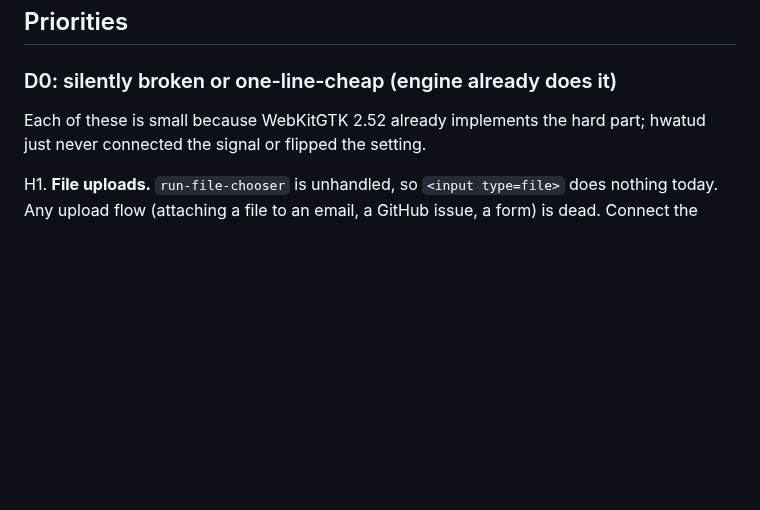
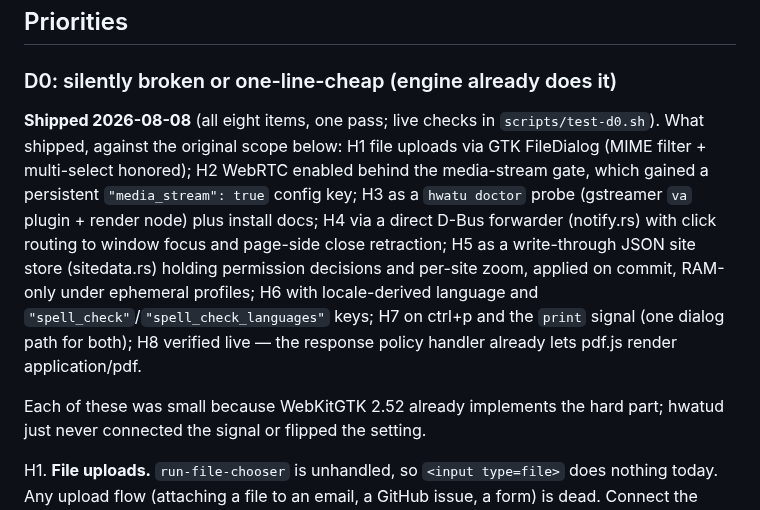
Before and after one commit to hongnoul/hwatu, a Markdown page: docs/roadmaps/browser.md, the part around the change. Rendered like a GitHub page; blank space fills up the shorter version.

```diff
--- a/docs/roadmaps/browser.md
+++ b/docs/roadmaps/browser.md
@@ -30,7 +30,22 @@ drivers.
 
 ### D0: silently broken or one-line-cheap (engine already does it)
 
-Each of these is small because WebKitGTK 2.52 already implements the
+**Shipped 2026-08-08** (all eight items, one pass; live checks in
+`scripts/test-d0.sh`). What shipped, against the original scope below:
+H1 file uploads via GTK FileDialog (MIME filter + multi-select
+honored); H2 WebRTC enabled behind the media-stream gate, which
+gained a persistent `"media_stream": true` config key; H3 as a
+`hwatu doctor` probe (gstreamer `va` plugin + render node) plus
+install docs; H4 via a direct D-Bus forwarder (notify.rs) with click
+routing to window focus and page-side close retraction; H5 as a
+write-through JSON site store (sitedata.rs) holding permission
+decisions and per-site zoom, applied on commit, RAM-only under
+ephemeral profiles; H6 with locale-derived language and
+`"spell_check"`/`"spell_check_languages"` keys; H7 on ctrl+p and the
+`print` signal (one dialog path for both); H8 verified live — the
+response policy handler already lets pdf.js render application/pdf.
+
+Each of these was small because WebKitGTK 2.52 already implements the
 hard part; hwatud just never connected the signal or flipped the
 setting.
 
```
Also changed, not shown: docs/human.md (+31 -0 lines).
